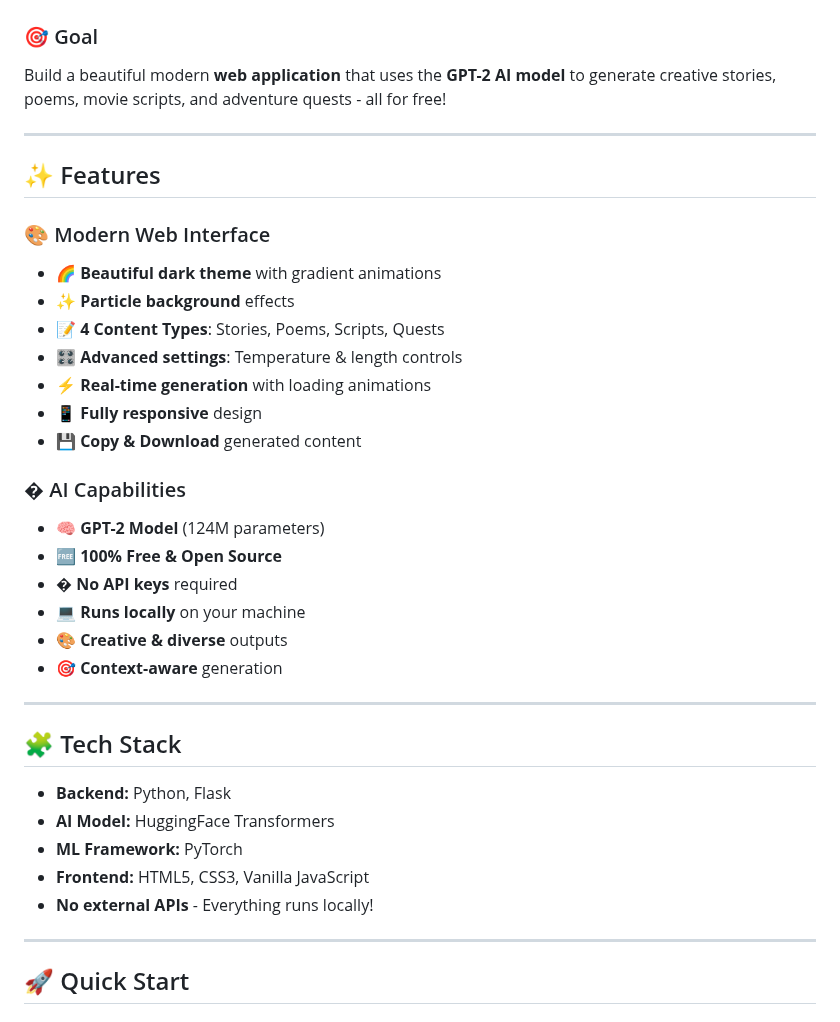
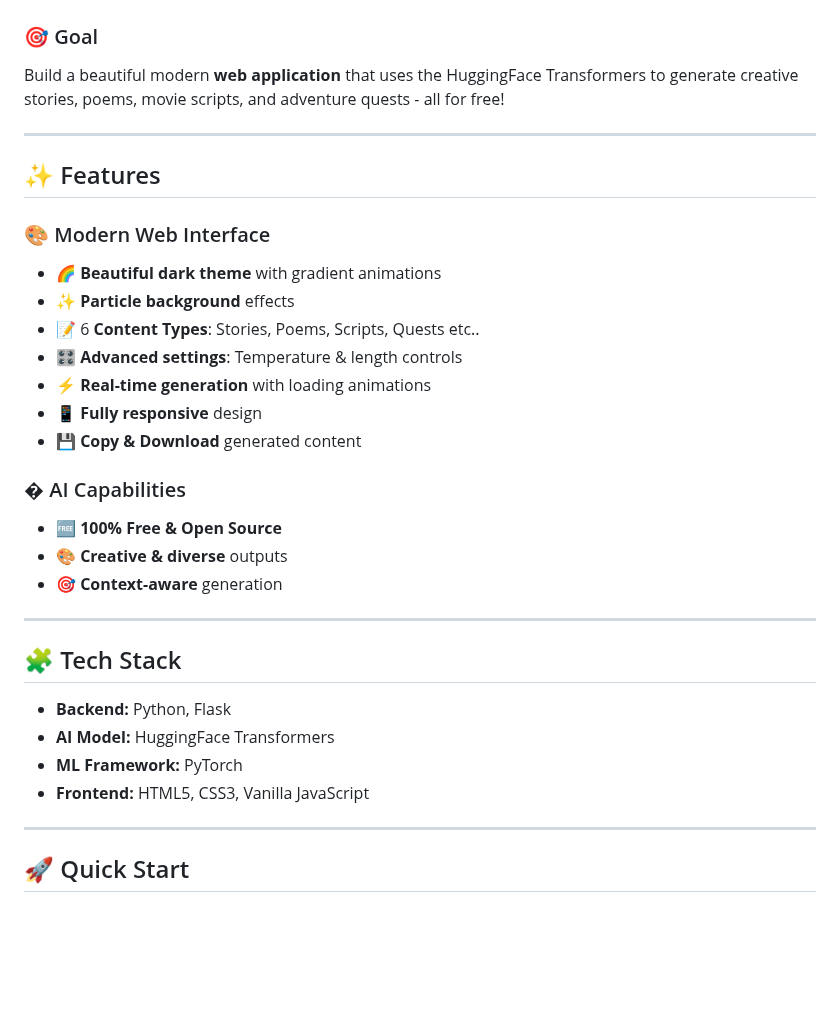
Before and after one commit to AbdulRehman028/100-days-of-ai, a Markdown page: Day-33-LSTM-Text-Generator/README.md, the part around the change. GitHub-like rendering; blank space fills up the shorter version.

Commit message:
docs: Update README to reflect HuggingFace Transformers usage and correct content type count

```diff
--- a/Day-33-LSTM-Text-Generator/README.md
+++ b/Day-33-LSTM-Text-Generator/README.md
@@ -2,7 +2,7 @@
 
 ### 🎯 Goal
 
-Build a beautiful modern **web application** that uses the **GPT-2 AI model** to generate creative stories, poems, movie scripts, and adventure quests - all for free!
+Build a beautiful modern **web application** that uses the HuggingFace Transformers to generate creative stories, poems, movie scripts, and adventure quests - all for free!
 
 ---
 
@@ -12,7 +12,7 @@ Build a beautiful modern **web application** that uses the **GPT-2 AI model** to
 
 - 🌈 **Beautiful dark theme** with gradient animations
 - ✨ **Particle background** effects
-- 📝 **4 Content Types**: Stories, Poems, Scripts, Quests
+- 📝 6  **Content Types**: Stories, Poems, Scripts, Quests etc..
 - 🎛️ **Advanced settings**: Temperature & length controls
 - ⚡ **Real-time generation** with loading animations
 - 📱 **Fully responsive** design
@@ -20,10 +20,7 @@ Build a beautiful modern **web application** that uses the **GPT-2 AI model** to
 
 ### � AI Capabilities
 
-- 🧠 **GPT-2 Model** (124M parameters)
 - 🆓 **100% Free & Open Source**
-- � **No API keys** required
-- 💻 **Runs locally** on your machine
 - 🎨 **Creative & diverse** outputs
 - 🎯 **Context-aware** generation
 
@@ -35,7 +32,6 @@ Build a beautiful modern **web application** that uses the **GPT-2 AI model** to
 - **AI Model:** HuggingFace Transformers
 - **ML Framework:** PyTorch
 - **Frontend:** HTML5, CSS3, Vanilla JavaScript
-- **No external APIs** - Everything runs locally!
 
 ---
 
```
